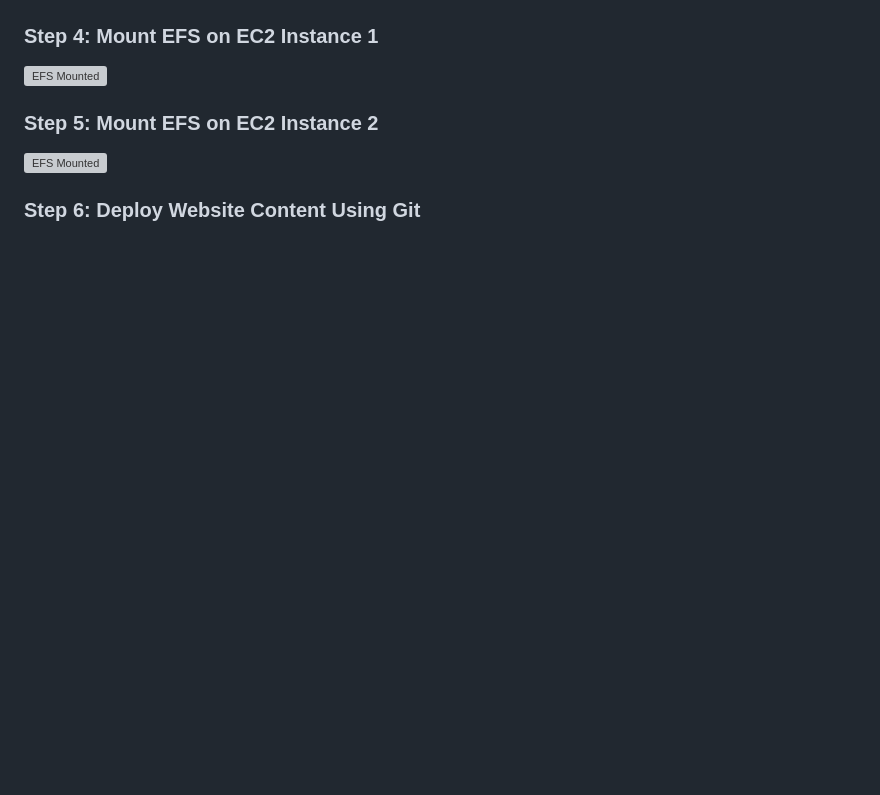
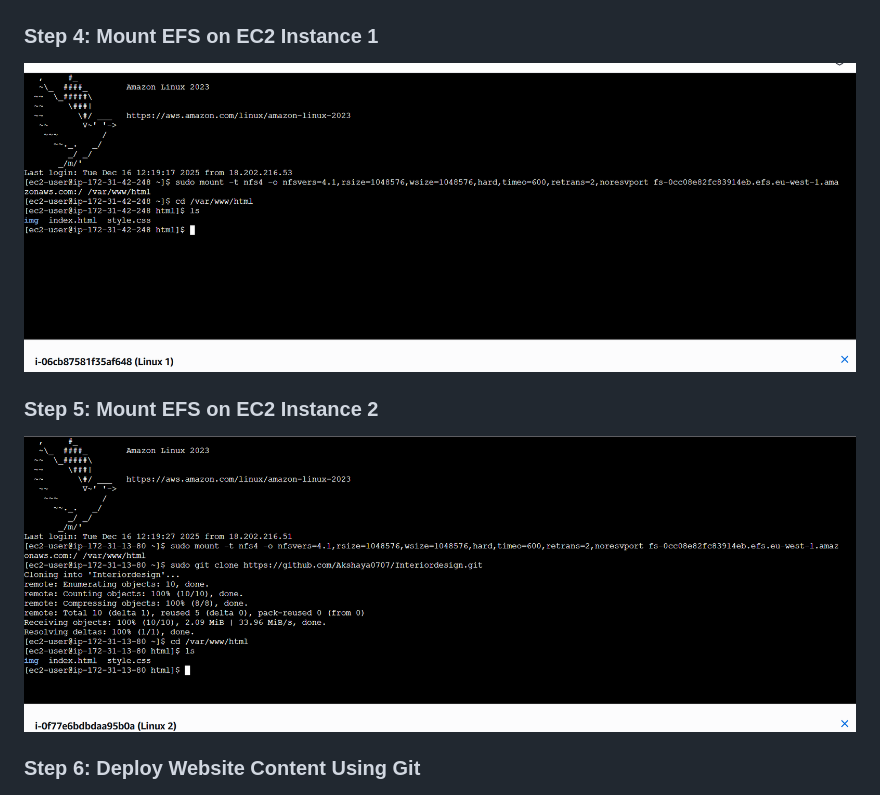
Before and after one commit to BarveenB/AWS-LABS, a Markdown page: Efs-shared-website/README.md, the part around one of its changes. Drawn GitHub-style; blank space fills up the shorter version; grey boxes are pictures that could not be loaded.

```diff
--- a/Efs-shared-website/README.md
+++ b/Efs-shared-website/README.md
@@ -104,12 +104,12 @@ Inbound rules:
 
 ### Step 4: Mount EFS on EC2 Instance 1
 
-![EFS Mounted](images/efs-mounted-instances-1.png)
+![EFS Mounted](images/efs-mounted-instance-1.png)
 
 
 ### Step 5: Mount EFS on EC2 Instance 2
 
-![EFS Mounted](images/efs-mounted-instances-2.png)
+![EFS Mounted](images/efs-mounted-instance-2.png)
 
 ### Step 6: Deploy Website Content Using Git
 
```
Also changed, not shown: other parts of Efs-shared-website/README.md (+1 -1 lines).
